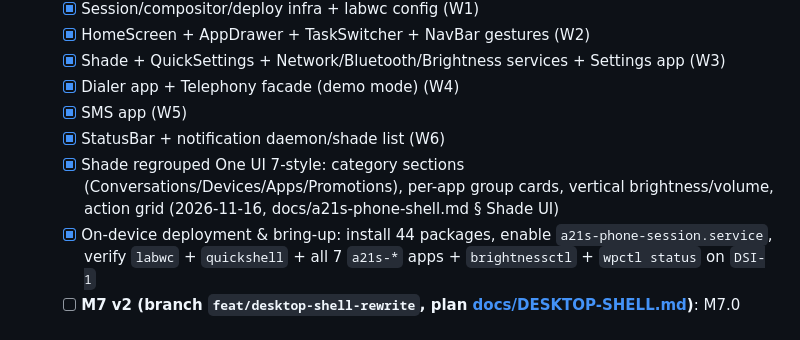
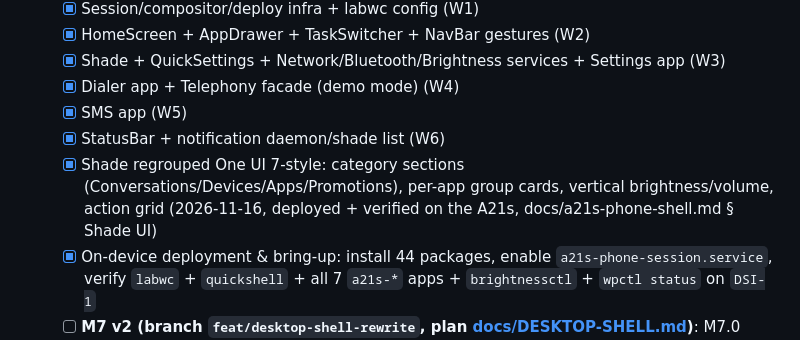
Before and after one commit to silkyland/rabbiz-os-project, a Markdown page: ROADMAP.md, the part around the change. Drawn GitHub-style.

```diff
--- a/ROADMAP.md
+++ b/ROADMAP.md
@@ -83,7 +83,7 @@
   - [x] Dialer app + Telephony facade (demo mode) (W4)
   - [x] SMS app (W5)
   - [x] StatusBar + notification daemon/shade list (W6)
-  - [x] Shade regrouped One UI 7-style: category sections (Conversations/Devices/Apps/Promotions), per-app group cards, vertical brightness/volume, action grid (2026-11-16, docs/a21s-phone-shell.md § Shade UI)
+  - [x] Shade regrouped One UI 7-style: category sections (Conversations/Devices/Apps/Promotions), per-app group cards, vertical brightness/volume, action grid (2026-11-16, deployed + verified on the A21s, docs/a21s-phone-shell.md § Shade UI)
   - [x] On-device deployment & bring-up: install 44 packages, enable `a21s-phone-session.service`, verify `labwc` + `quickshell` + all 7 `a21s-*` apps + `brightnessctl` + `wpctl status` on `DSI-1`
   - [ ] **M7 v2 (branch `feat/desktop-shell-rewrite`, plan [docs/DESKTOP-SHELL.md](docs/DESKTOP-SHELL.md))**: M7.0 retrofit modules → M7.1 launch slice → M7.2 desktop contract → M7.3 desktop surface → M7.4 replace base apps → M7.5 form factors → M7.6 close morph → M7.7 mouse/kbd/gamepad → M7.8 Settings v2 → M7.9 gestures (core done) → M7.10 home drag & drop → M7.11 clipboard → M7.12 on-screen keyboard rework. M7.0/7.1/7.2/7.4 done (verified on device); Steam runs in a nested Weston window (ADR-8). Handoff: [docs/HANDOFF-DESKTOP-SHELL.md](docs/HANDOFF-DESKTOP-SHELL.md).
   - [ ] Real telephony backend when M6 lands (`Telephony.backend` hook / `mm-backend.sh` reference)
```
Also changed, not shown: docs/a21s-phone-shell.md (+35 -11 lines), docs/shade-controls-preview.png, docs/shade-notifications-preview.png, 3 other files.
